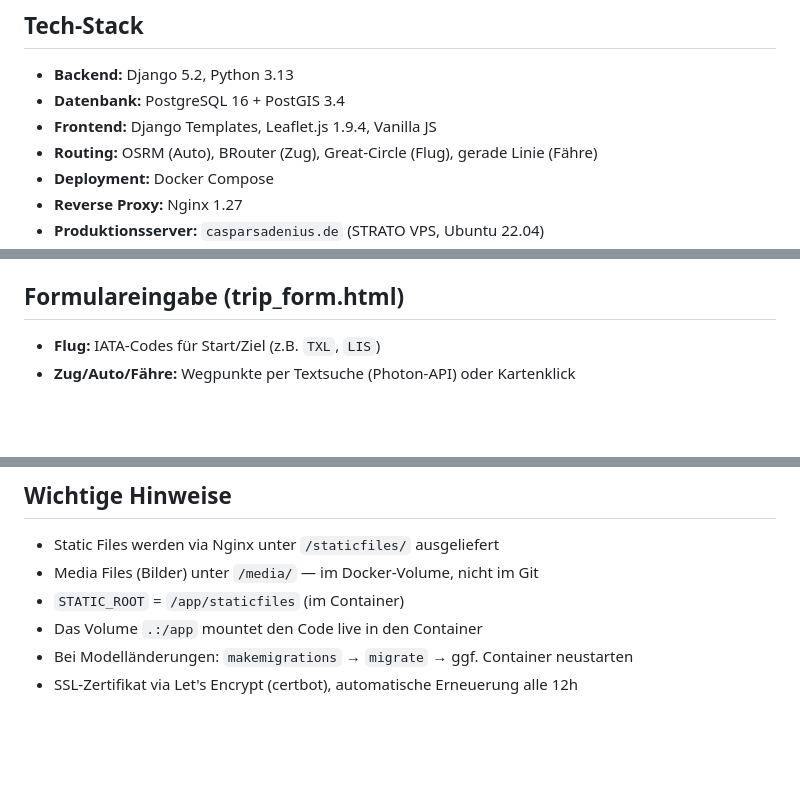
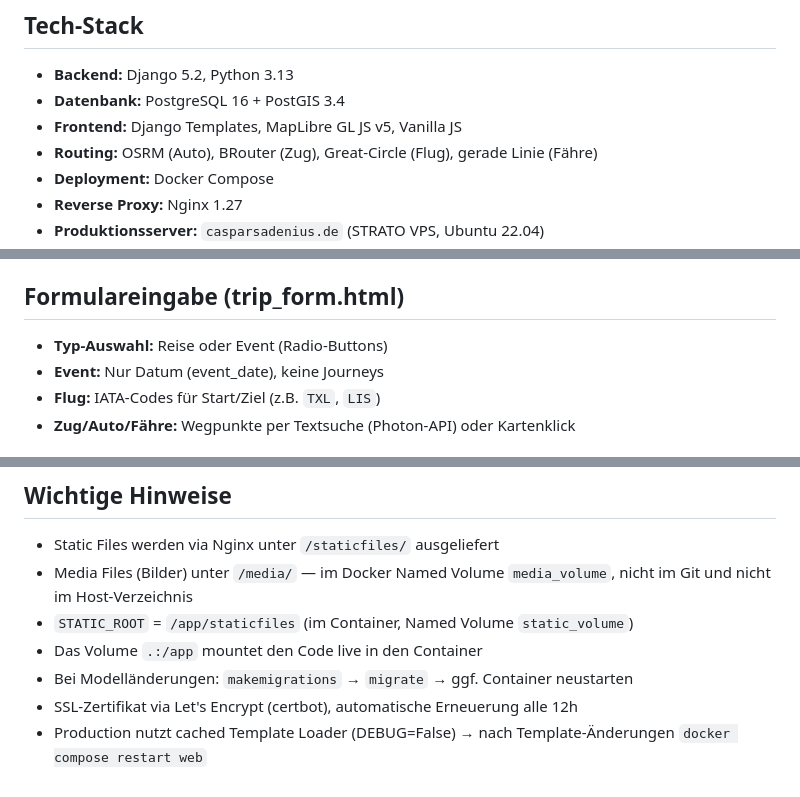
Before and after one commit to spa1teN/website, a Markdown page: CLAUDE.md, 3 parts joined by grey strips. Drawn GitHub-style; blank space fills up the shorter version.

```diff
--- a/CLAUDE.md
+++ b/CLAUDE.md
@@ -3,7 +3,7 @@
 ## Tech-Stack
 - **Backend:** Django 5.2, Python 3.13
 - **Datenbank:** PostgreSQL 16 + PostGIS 3.4
-- **Frontend:** Django Templates, Leaflet.js 1.9.4, Vanilla JS
+- **Frontend:** Django Templates, MapLibre GL JS v5, Vanilla JS
 - **Routing:** OSRM (Auto), BRouter (Zug), Great-Circle (Flug), gerade Linie (Fähre)
 - **Deployment:** Docker Compose
 - **Reverse Proxy:** Nginx 1.27
@@ -118,6 +136,8 @@ git push && ssh root@87.106.242.207 "cd ~/website && git pull && docker compose
 - Routen werden beim Speichern aufgelöst und in `route_geometry` gecacht
 
 ## Formulareingabe (trip_form.html)
+- **Typ-Auswahl:** Reise oder Event (Radio-Buttons)
+- **Event:** Nur Datum (event_date), keine Journeys
 - **Flug:** IATA-Codes für Start/Ziel (z.B. `TXL`, `LIS`)
 - **Zug/Auto/Fähre:** Wegpunkte per Textsuche (Photon-API) oder Kartenklick
 
@@ -142,8 +162,9 @@ git push && ssh root@87.106.242.207 "cd ~/website && git pull && docker compose
 
 ## Wichtige Hinweise
 - Static Files werden via Nginx unter `/staticfiles/` ausgeliefert
-- Media Files (Bilder) unter `/media/` — im Docker-Volume, nicht im Git
-- `STATIC_ROOT` = `/app/staticfiles` (im Container)
+- Media Files (Bilder) unter `/media/` — im Docker Named Volume `media_volume`, nicht im Git und nicht im Host-Verzeichnis
+- `STATIC_ROOT` = `/app/staticfiles` (im Container, Named Volume `static_volume`)
 - Das Volume `.:/app` mountet den Code live in den Container
 - Bei Modelländerungen: `makemigrations` → `migrate` → ggf. Container neustarten
 - SSL-Zertifikat via Let's Encrypt (certbot), automatische Erneuerung alle 12h
+- Production nutzt cached Template Loader (DEBUG=False) → nach Template-Änderungen `docker compose restart web`
```
Also changed, not shown: other parts of CLAUDE.md (+26 -8 lines).
